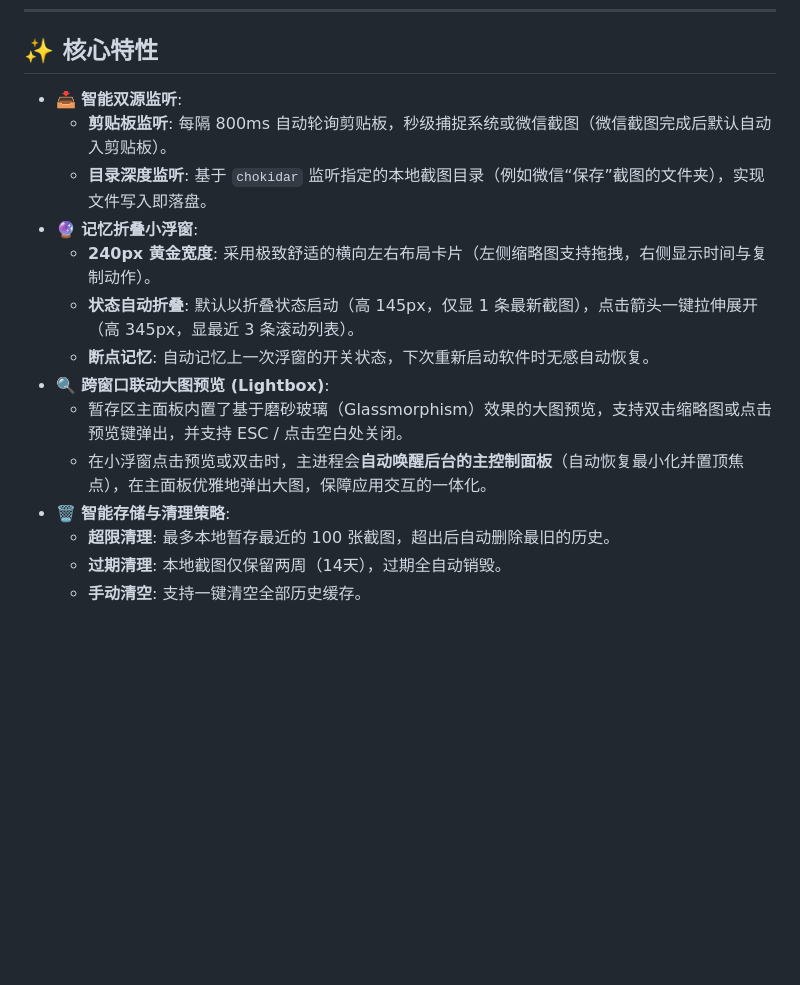
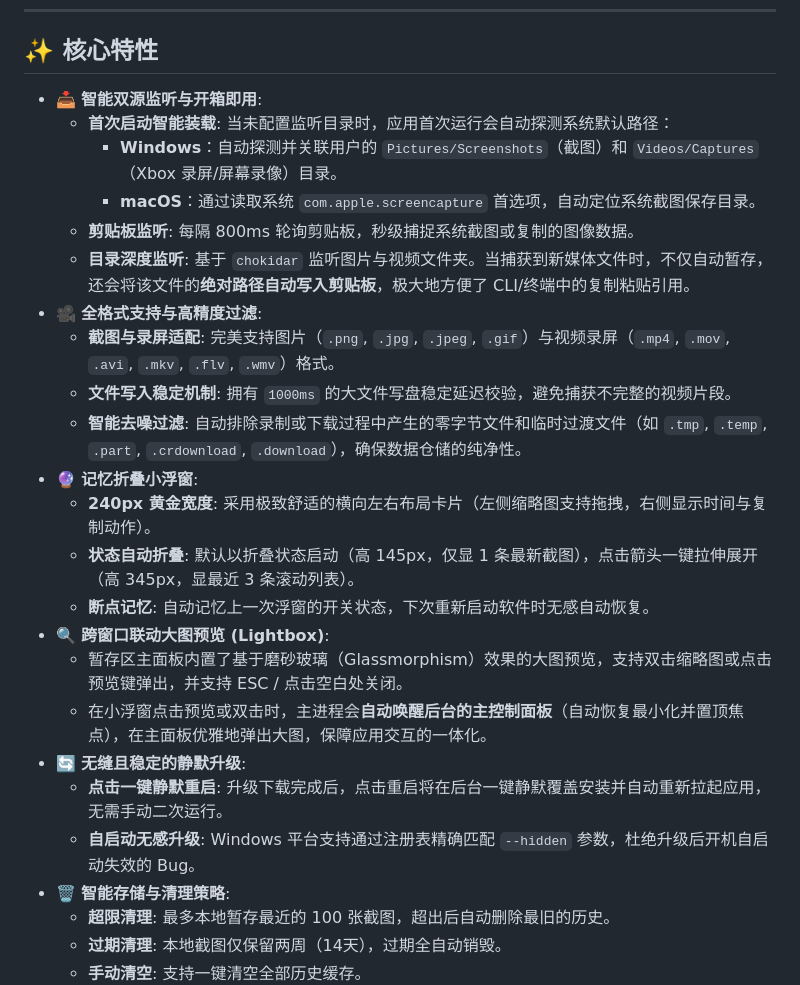
Before and after one commit to weilimao/screenshotStorage, a Markdown page: README.md, the part around the change. Rendered like a GitHub page; blank space fills up the shorter version.

Commit message:
docs: update README.md with recent features

```diff
--- a/README.md
+++ b/README.md
@@ -18,9 +18,16 @@
 
 ## ✨ 核心特性
 
-- 📥 **智能双源监听**:
-  - **剪贴板监听**: 每隔 800ms 自动轮询剪贴板，秒级捕捉系统或微信截图（微信截图完成后默认自动入剪贴板）。
-  - **目录深度监听**: 基于 `chokidar` 监听指定的本地截图目录（例如微信“保存”截图的文件夹），实现文件写入即落盘。
+- 📥 **智能双源监听与开箱即用**:
+  - **首次启动智能装载**: 当未配置监听目录时，应用首次运行会自动探测系统默认路径：
+    - **Windows**：自动探测并关联用户的 `Pictures/Screenshots`（截图）和 `Videos/Captures`（Xbox 录屏/屏幕录像）目录。
+    - **macOS**：通过读取系统 `com.apple.screencapture` 首选项，自动定位系统截图保存目录。
+  - **剪贴板监听**: 每隔 800ms 轮询剪贴板，秒级捕捉系统截图或复制的图像数据。
+  - **目录深度监听**: 基于 `chokidar` 监听图片与视频文件夹。当捕获到新媒体文件时，不仅自动暂存，还会将该文件的**绝对路径自动写入剪贴板**，极大地方便了 CLI/终端中的复制粘贴引用。
+- 🎥 **全格式支持与高精度过滤**:
+  - **截图与录屏适配**: 完美支持图片（`.png`, `.jpg`, `.jpeg`, `.gif`）与视频录屏（`.mp4`, `.mov`, `.avi`, `.mkv`, `.flv`, `.wmv`）格式。
+  - **文件写入稳定机制**: 拥有 `1000ms` 的大文件写盘稳定延迟校验，避免捕获不完整的视频片段。
+  - **智能去噪过滤**: 自动排除录制或下载过程中产生的零字节文件和临时过渡文件（如 `.tmp`, `.temp`, `.part`, `.crdownload`, `.download`），确保数据仓储的纯净性。
 - 🔮 **记忆折叠小浮窗**:
   - **240px 黄金宽度**: 采用极致舒适的横向左右布局卡片（左侧缩略图支持拖拽，右侧显示时间与复制动作）。
   - **状态自动折叠**: 默认以折叠状态启动（高 145px，仅显 1 条最新截图），点击箭头一键拉伸展开（高 345px，显最近 3 条滚动列表）。
@@ -28,6 +35,9 @@
 - 🔍 **跨窗口联动大图预览 (Lightbox)**:
   - 暂存区主面板内置了基于磨砂玻璃（Glassmorphism）效果的大图预览，支持双击缩略图或点击预览键弹出，并支持 ESC / 点击空白处关闭。
   - 在小浮窗点击预览或双击时，主进程会**自动唤醒后台的主控制面板**（自动恢复最小化并置顶焦点），在主面板优雅地弹出大图，保障应用交互的一体化。
+- 🔄 **无缝且稳定的静默升级**:
+  - **点击一键静默重启**: 升级下载完成后，点击重启将在后台一键静默覆盖安装并自动重新拉起应用，无需手动二次运行。
+  - **自启动无感升级**: Windows 平台支持通过注册表精确匹配 `--hidden` 参数，杜绝升级后开机自启动失效的 Bug。
 - 🗑️ **智能存储与清理策略**:
   - **超限清理**: 最多本地暂存最近的 100 张截图，超出后自动删除最旧的历史。
   - **过期清理**: 本地截图仅保留两周（14天），过期全自动销毁。
```
